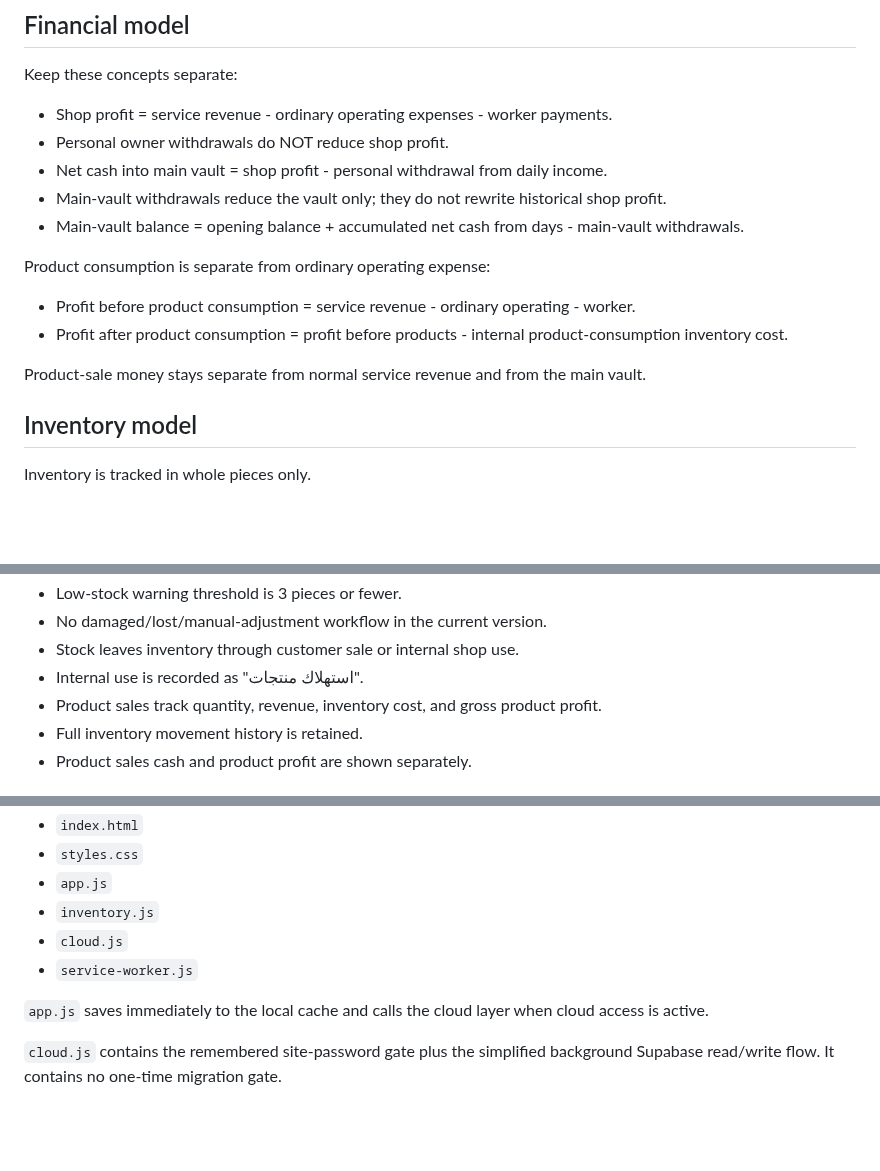
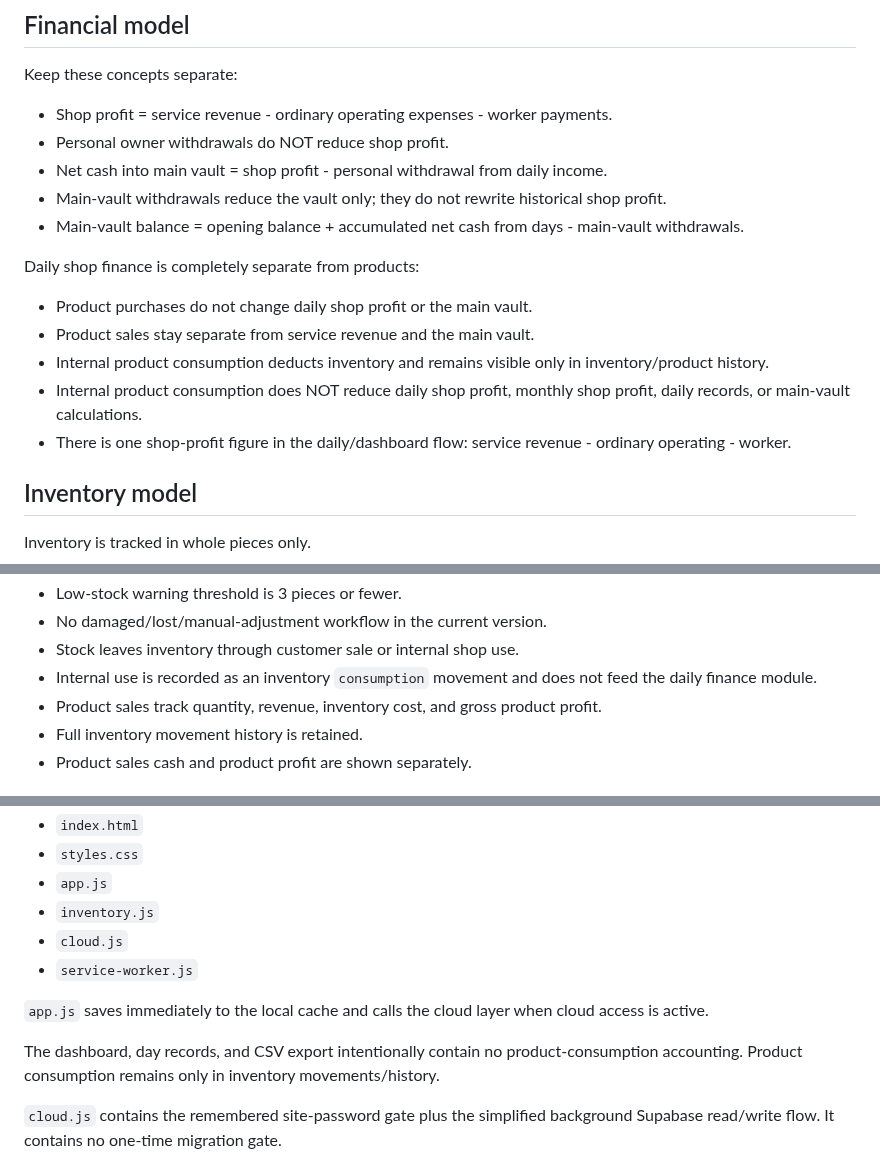
Before and after one commit to AM-naguib/5areta, a Markdown page: MEMORY.md, 3 parts joined by grey strips. GitHub-like rendering; blank space fills up the shorter version.

Commit message:
Record full separation of daily finance and products

```diff
--- a/MEMORY.md
+++ b/MEMORY.md
@@ -17,11 +17,12 @@ Keep these concepts separate:
 - Main-vault withdrawals reduce the vault only; they do not rewrite historical shop profit.
 - Main-vault balance = opening balance + accumulated net cash from days - main-vault withdrawals.
 
-Product consumption is separate from ordinary operating expense:
-- Profit before product consumption = service revenue - ordinary operating - worker.
-- Profit after product consumption = profit before products - internal product-consumption inventory cost.
-
-Product-sale money stays separate from normal service revenue and from the main vault.
+Daily shop finance is completely separate from products:
+- Product purchases do not change daily shop profit or the main vault.
+- Product sales stay separate from service revenue and the main vault.
+- Internal product consumption deducts inventory and remains visible only in inventory/product history.
+- Internal product consumption does NOT reduce daily shop profit, monthly shop profit, daily records, or main-vault calculations.
+- There is one shop-profit figure in the daily/dashboard flow: service revenue - ordinary operating - worker.
 
 ## Inventory model
 Inventory is tracked in whole pieces only.
@@ -44,7 +45,7 @@ Confirmed behavior:
 - Low-stock warning threshold is 3 pieces or fewer.
 - No damaged/lost/manual-adjustment workflow in the current version.
 - Stock leaves inventory through customer sale or internal shop use.
-- Internal use is recorded as "استهلاك منتجات".
+- Internal use is recorded as an inventory `consumption` movement and does not feed the daily finance module.
 - Product sales track quantity, revenue, inventory cost, and gross product profit.
 - Full inventory movement history is retained.
 - Product sales cash and product profit are shown separately.
@@ -123,6 +124,8 @@ Main frontend files:
 
 `app.js` saves immediately to the local cache and calls the cloud layer when cloud access is active.
 
+The dashboard, day records, and CSV export intentionally contain no product-consumption accounting. Product consumption remains only in inventory movements/history.
+
 `cloud.js` contains the remembered site-password gate plus the simplified background Supabase read/write flow. It contains no one-time migration gate.
 
 ## Rule for future changes
```
